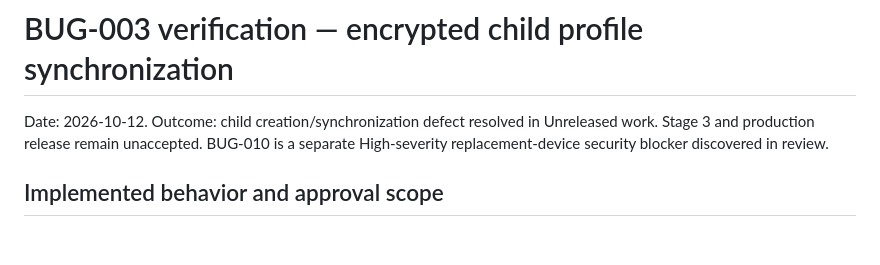
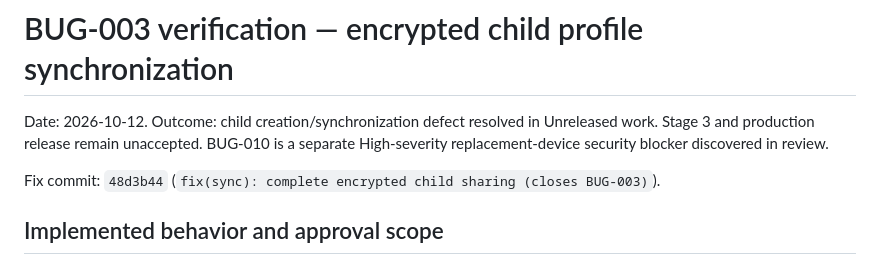
Before and after one commit to charan-varadharajan/sarti, a Markdown page: docs/testing/BUG-003-VERIFICATION.md, the part around the change. Drawn GitHub-style; blank space fills up the shorter version.

Commit message:
docs: record BUG-003 fix and verification commit

```diff
--- a/docs/testing/BUG-003-VERIFICATION.md
+++ b/docs/testing/BUG-003-VERIFICATION.md
@@ -3,6 +3,8 @@
 Date: 2026-10-12. Outcome: child creation/synchronization defect resolved in
 Unreleased work. Stage 3 and production release remain unaccepted. BUG-010 is a
 separate High-severity replacement-device security blocker discovered in review.
+
+Fix commit: `48d3b44` (`fix(sync): complete encrypted child sharing (closes BUG-003)`).
 
 ## Implemented behavior and approval scope
 
```
Also changed, not shown: docs/engineering/BUGS.md (+1 -0 lines).
